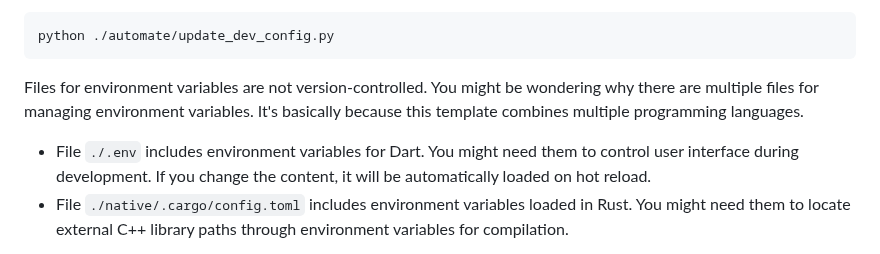
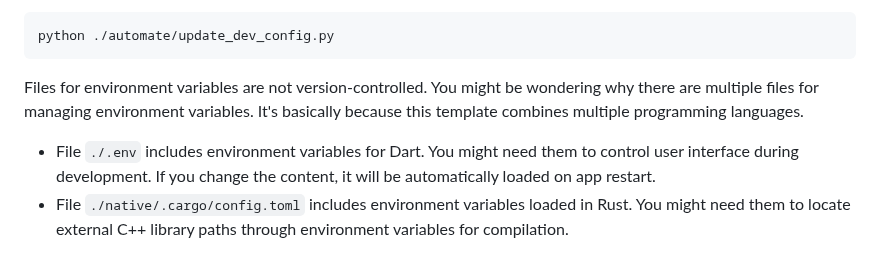
Before and after one commit to cunarist/transle, a Markdown page: README.md, the part around the change. Rendered like a GitHub page.

Commit message:
Fix description

```diff
--- a/README.md
+++ b/README.md
@@ -68,7 +68,7 @@ python ./automate/update_dev_config.py
 
 Files for environment variables are not version-controlled. You might be wondering why there are multiple files for managing environment variables. It's basically because this template combines multiple programming languages.
 
-- File `./.env` includes environment variables for Dart. You might need them to control user interface during development. If you change the content, it will be automatically loaded on hot reload.
+- File `./.env` includes environment variables for Dart. You might need them to control user interface during development. If you change the content, it will be automatically loaded on app restart.
 - File `./native/.cargo/config.toml` includes environment variables loaded in Rust. You might need them to locate external C++ library paths through environment variables for compilation.
 
 You should change values of environment variables inside these files during development to suit your needs. Environment variable files are only used in production and not included in the final release.
```
